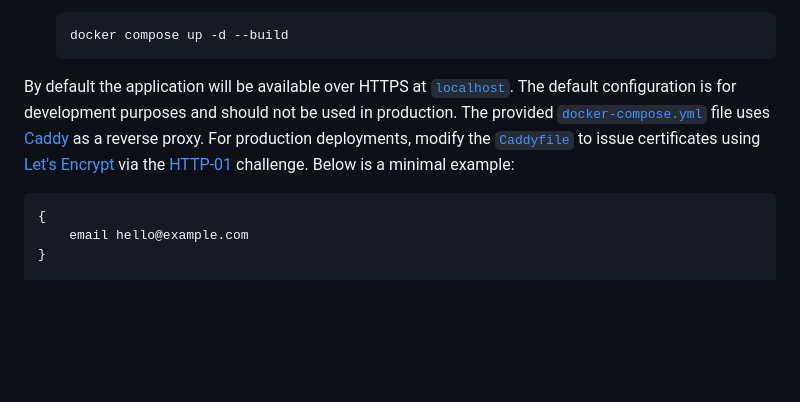
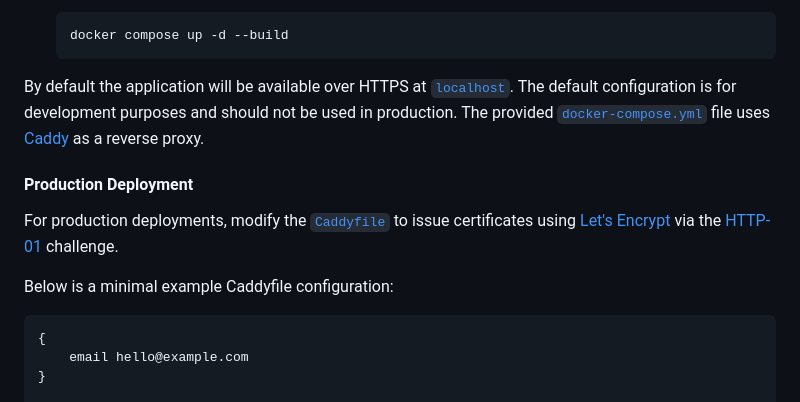
Before and after one commit to dbrennand/EventPics, a Markdown page: README.md, the part around the change. Drawn GitHub-style; blank space fills up the shorter version.

Commit message:
docs(refactor): production deployments

````diff
--- a/README.md
+++ b/README.md
@@ -87,7 +87,13 @@ The [`django-storages`](https://django-storages.readthedocs.io/en/latest/backend
     docker compose up -d --build
     ```
 
-By default the application will be available over HTTPS at [`localhost`](https://localhost). The default configuration is for development purposes and should not be used in production. The provided [`docker-compose.yml`](docker/docker-compose.yml) file uses [Caddy](https://caddyserver.com/) as a reverse proxy. For production deployments, modify the [`Caddyfile`](docker/conf/Caddyfile) to issue certificates using [Let's Encrypt](https://letsencrypt.org/) via the [HTTP-01](https://caddyserver.com/docs/automatic-https#http-challenge) challenge. Below is a minimal example:
+By default the application will be available over HTTPS at [`localhost`](https://localhost). The default configuration is for development purposes and should not be used in production. The provided [`docker-compose.yml`](docker/docker-compose.yml) file uses [Caddy](https://caddyserver.com/) as a reverse proxy.
+
+#### Production Deployment
+
+For production deployments, modify the [`Caddyfile`](docker/conf/Caddyfile) to issue certificates using [Let's Encrypt](https://letsencrypt.org/) via the [HTTP-01](https://caddyserver.com/docs/automatic-https#http-challenge) challenge.
+
+Below is a minimal example Caddyfile configuration:
 
 ```
 {
````
